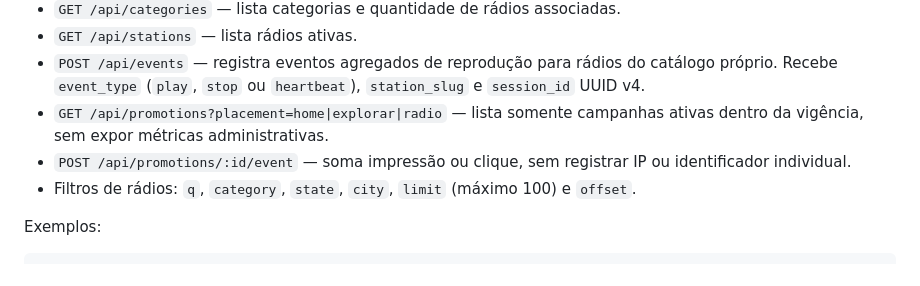
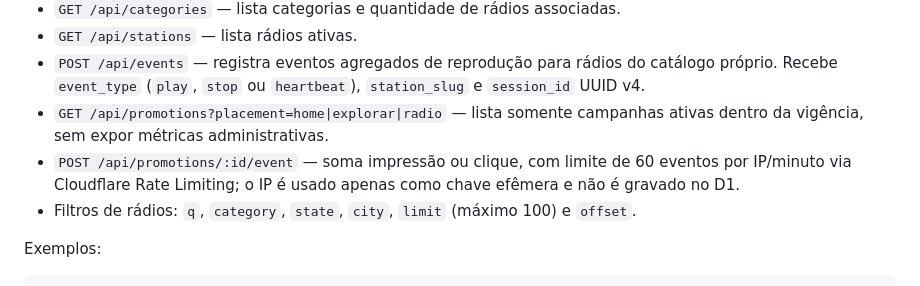
Before and after one commit to gabrieljunio-hash/radio-conexao-fm, a Markdown page: api/README.md, the part around the change. Rendered like a GitHub page.

Commit message:
Document promotion event rate limit

```diff
--- a/api/README.md
+++ b/api/README.md
@@ -56,7 +56,7 @@ A publicação não altera o site Pages nem a branch `main`. Não remova o bindi
 - `GET /api/stations` — lista rádios ativas.
 - `POST /api/events` — registra eventos agregados de reprodução para rádios do catálogo próprio. Recebe `event_type` (`play`, `stop` ou `heartbeat`), `station_slug` e `session_id` UUID v4.
 - `GET /api/promotions?placement=home|explorar|radio` — lista somente campanhas ativas dentro da vigência, sem expor métricas administrativas.
-- `POST /api/promotions/:id/event` — soma impressão ou clique, sem registrar IP ou identificador individual.
+- `POST /api/promotions/:id/event` — soma impressão ou clique, com limite de 60 eventos por IP/minuto via Cloudflare Rate Limiting; o IP é usado apenas como chave efêmera e não é gravado no D1.
 - Filtros de rádios: `q`, `category`, `state`, `city`, `limit` (máximo 100) e `offset`.
 
 Exemplos:
```
